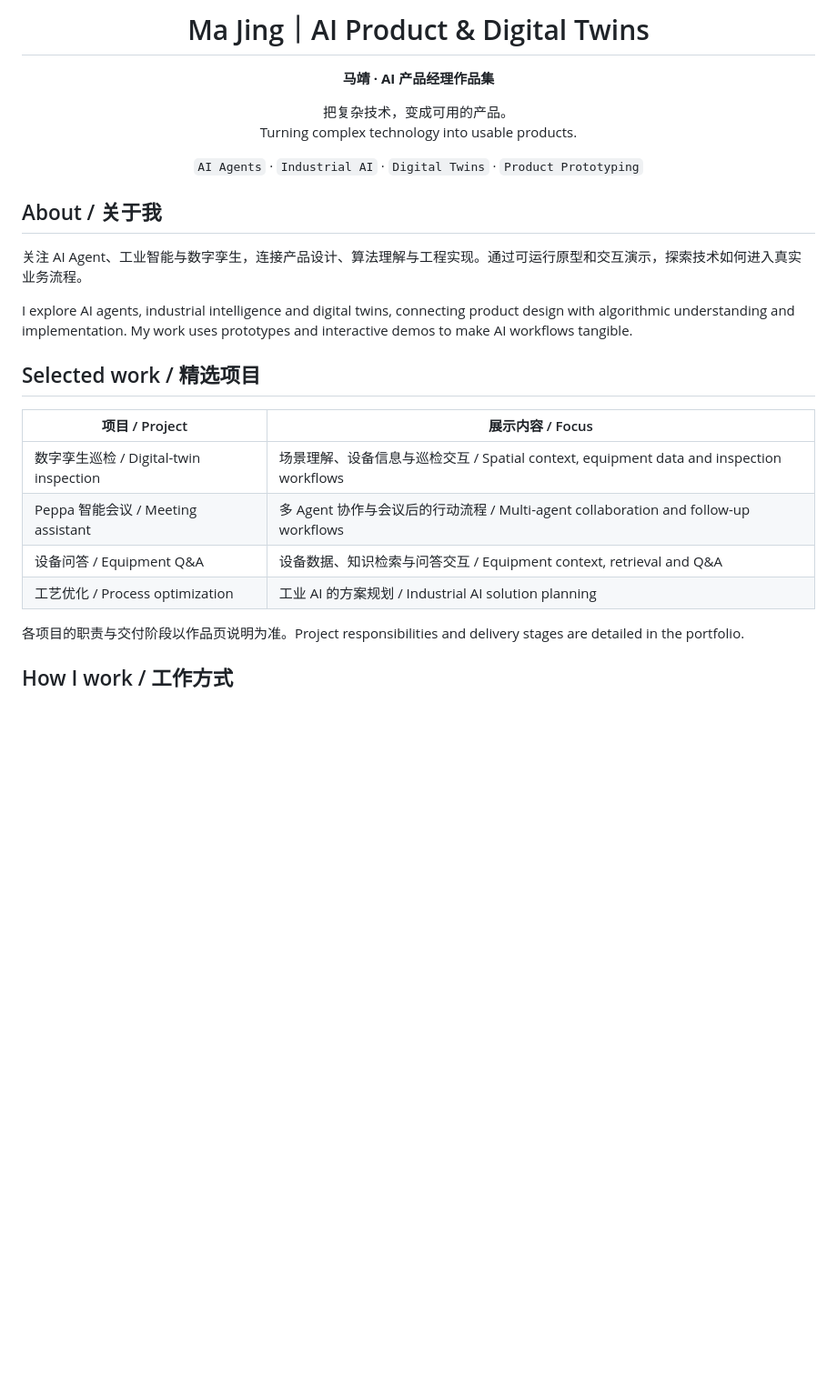
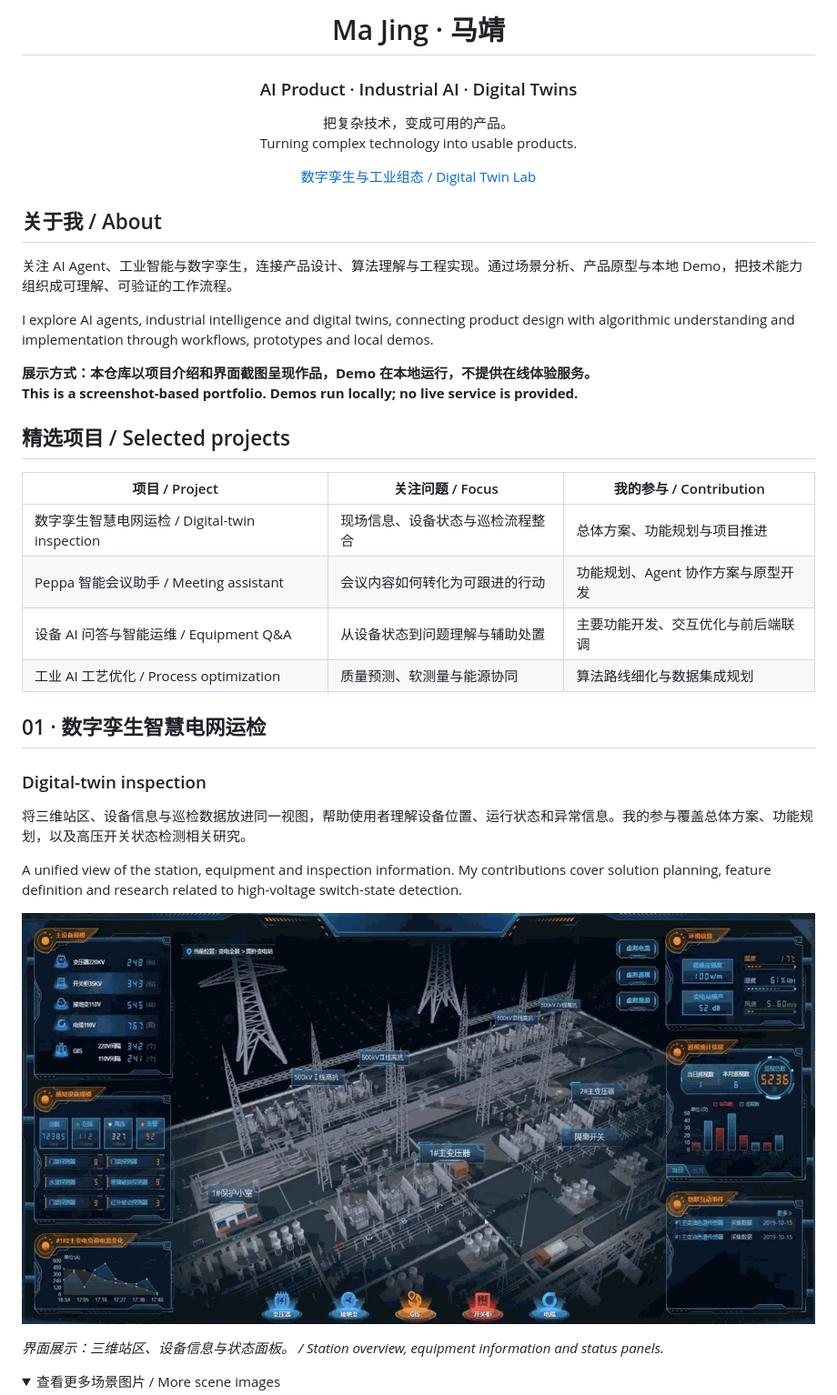
Before and after one commit to MjCharles2002/Ma-Jing-AI-Product-, a Markdown page: README.md, the part around one of its changes. Shown at 91% size. GitHub-like rendering; pictures changed too: assets/screenshots/grid-dashboard.png (added); folded sections open; blank space fills up the shorter version.

Commit message:
Present bilingual project stories with screenshots; keep demos local

```diff
--- a/README.md
+++ b/README.md
@@ -1,31 +1,46 @@
 <div align="center">
 
-# Ma Jing｜AI Product & Digital Twins
+# Ma Jing · 马靖
 
-**马靖 · AI 产品经理作品集**
+### AI Product · Industrial AI · Digital Twins
 
 把复杂技术，变成可用的产品。
 Turning complex technology into usable products.
 
-`AI Agents` · `Industrial AI` · `Digital Twins` · `Product Prototyping`
+[数字孪生与工业组态 / Digital Twin Lab](https://github.com/MjCharles2002/Digital-Twin-Lab-)
 
 </div>
 
-## About / 关于我
+## 关于我 / About
 
-关注 AI Agent、工业智能与数字孪生，连接产品设计、算法理解与工程实现。通过可运行原型和交互演示，探索技术如何进入真实业务流程。
+关注 AI Agent、工业智能与数字孪生，连接产品设计、算法理解与工程实现。通过场景分析、产品原型与本地 Demo，把技术能力组织成可理解、可验证的工作流程。
 
-I explore AI agents, industrial intelligence and digital twins, connecting product design with algorithmic understanding and implementation. My work uses prototypes and interactive demos to make AI workflows tangible.
+I explore AI agents, industrial intelligence and digital twins, connecting product design with algorithmic understanding and implementation through workflows, prototypes and local demos.
 
-## Selected work / 精选项目
+**展示方式：本仓库以项目介绍和界面截图呈现作品，Demo 在本地运行，不提供在线体验服务。**
+**This is a screenshot-based portfolio. Demos run locally; no live service is provided.**
 
-| 项目 / Project | 展示内容 / Focus |
-| --- | --- |
-| 数字孪生巡检 / Digital-twin inspection | 场景理解、设备信息与巡检交互 / Spatial context, equipment data and inspection workflows |
-| Peppa 智能会议 / Meeting assistant | 多 Agent 协作与会议后的行动流程 / Multi-agent collaboration and follow-up workflows |
-| 设备问答 / Equipment Q&A | 设备数据、知识检索与问答交互 / Equipment context, retrieval and Q&A |
-| 工艺优化 / Process optimization | 工业 AI 的方案规划 / Industrial AI solution planning |
+## 精选项目 / Selected projects
 
-各项目的职责与交付阶段以作品页说明为准。Project responsibilities and delivery stages are detailed in the portfolio.
+| 项目 / Project | 关注问题 / Focus | 我的参与 / Contribution |
+| --- | --- | --- |
+| 数字孪生智慧电网运检 / Digital-twin inspection | 现场信息、设备状态与巡检流程整合 | 总体方案、功能规划与项目推进 |
+| Peppa 智能会议助手 / Meeting assistant | 会议内容如何转化为可跟进的行动 | 功能规划、Agent 协作方案与原型开发 |
+| 设备 AI 问答与智能运维 / Equipment Q&A | 从设备状态到问题理解与辅助处置 | 主要功能开发、交互优化与前后端联调 |
+| 工业 AI 工艺优化 / Process optimization | 质量预测、软测量与能源协同 | 算法路线细化与数据集成规划 |
 
-## How I work / 工作方式
+## 01 · 数字孪生智慧电网运检
+
+### Digital-twin inspection
+
+将三维站区、设备信息与巡检数据放进同一视图，帮助使用者理解设备位置、运行状态和异常信息。我的参与覆盖总体方案、功能规划，以及高压开关状态检测相关研究。
+
+A unified view of the station, equipment and inspection information. My contributions cover solution planning, feature definition and research related to high-voltage switch-state detection.
+
+![数字孪生电网大屏 / Digital-twin dashboard](assets/screenshots/grid-dashboard.png)
+
+*界面展示：三维站区、设备信息与状态面板。 / Station overview, equipment information and status panels.*
+
+<details>
+<summary>查看更多场景图片 / More scene images</summary>
+
```
Also changed, not shown: other parts of README.md (+63 -14 lines), assets/screenshots/equipment-qa.png (added), assets/screenshots/grid-scenario.png (added), assets/screenshots/meeting-actions.png (added), assets/screenshots/meeting-summary.png (added), assets/screenshots/meeting-transcript.png (added).
